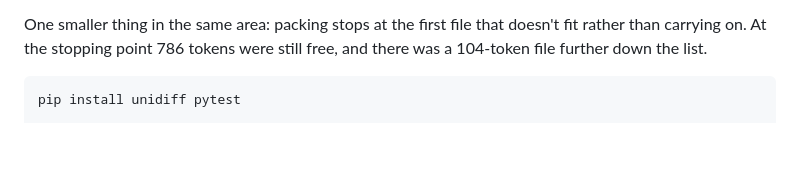
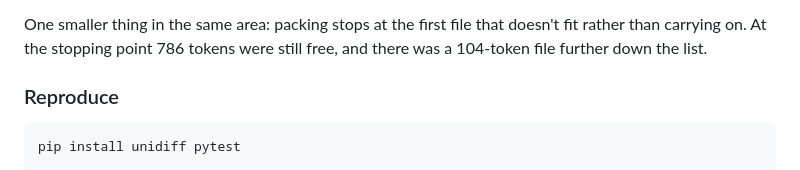
Before and after one commit to abhinavkumar17/arch-drift-detection, a Markdown page: README.md, the part around the change. Rendered like a GitHub page; blank space fills up the shorter version.

````diff
--- a/README.md
+++ b/README.md
@@ -322,6 +322,7 @@ One smaller thing in the same area: packing stops at the first file that doesn't
 fit rather than carrying on. At the stopping point 786 tokens were still free,
 and there was a 104-token file further down the list.
 
+### Reproduce
 ```
 pip install unidiff pytest
 
````
